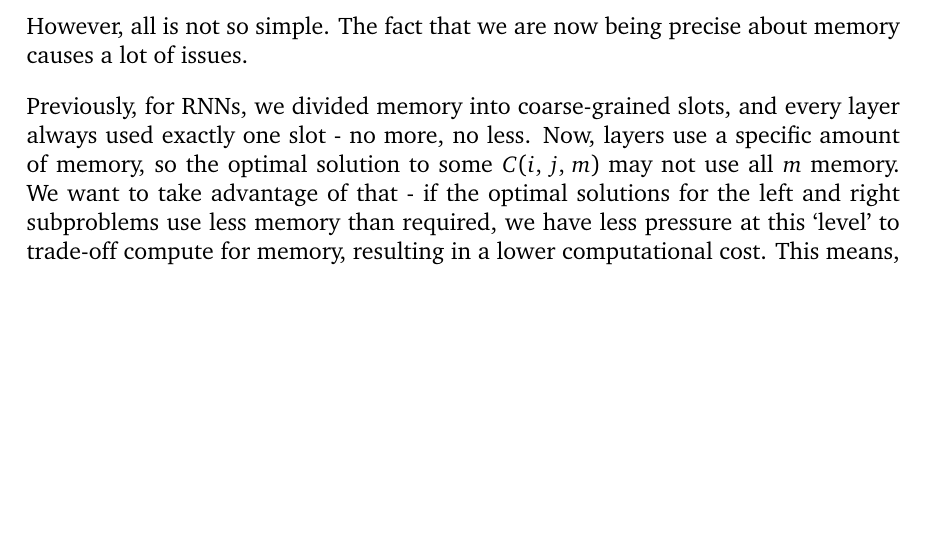
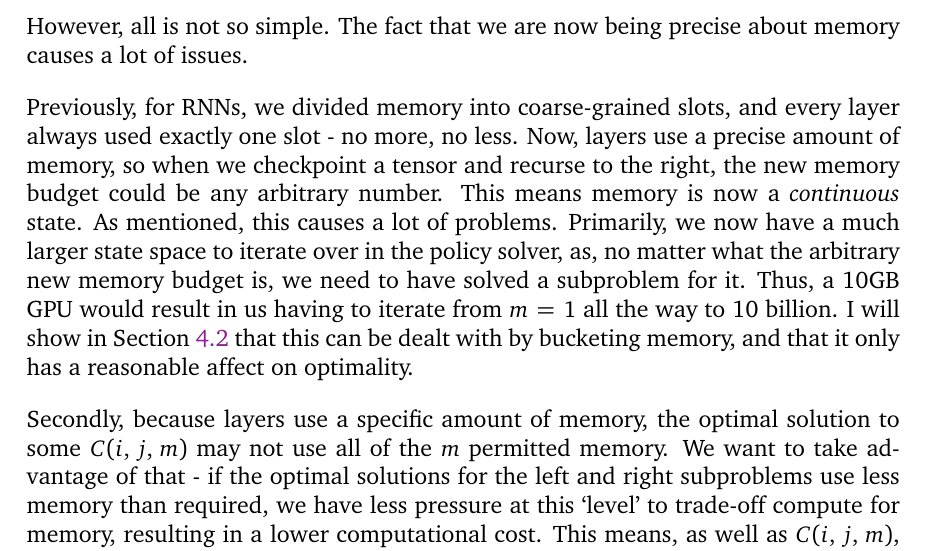
Before and after one commit to shirazb/final-year-thesis, a LaTeX thesis (main.tex, which reads sections/3-implementation/1-policy-solver.tex): part of page 52 of 95, cut so that both start at the same text, the shorter picture padded with empty space. Compiled offline with pdfLaTeX.

Commit message:
properly explain continuous memory state

```diff
--- a/sections/3-implementation/1-policy-solver.tex
+++ b/sections/3-implementation/1-policy-solver.tex
@@ -78,7 +78,14 @@ However, all is not so simple.
 The fact that we are now being precise about memory causes a lot of issues.
 
 Previously, for RNNs, we divided memory into coarse-grained slots, and every layer always used exactly one slot - no more, no less.
-Now, layers use a specific amount of memory, so the optimal solution to some \(C(i,\,j,\,m)\) may not use all \(m\) memory.
+Now, layers use a precise amount of memory, so when we checkpoint a tensor and recurse to the right, the new memory budget could be any arbitrary number.
+This means memory is now a \textit{continuous} state.
+As mentioned, this causes a lot of problems.
+Primarily, we now have a much larger state space to iterate over in the policy solver, as, no matter what the arbitrary new memory budget is, we need to have solved a subproblem for it.
+Thus, a 10GB GPU would result in us having to iterate from \(m\,=\,1\) all the way to 10 billion.
+I will show in Section \ref{sec:4-exp-practicality} that this can be dealt with by bucketing memory, and that it only has a reasonable affect on optimality.
+
+Secondly, because layers use a specific amount of memory, the optimal solution to some \(C(i,\,j,\,m)\) may not use all of the \(m\) permitted memory.
 We want to take advantage of that - if the optimal solutions for the left and right subproblems use less memory than required, we have less pressure at this `level' to trade-off compute for memory, resulting in a lower computational cost.
 This means, as well as \(C(i,\,j,\,m)\), we need to track a \(B(i,\,j,\,m)\) that represents the peak memory required for the corresponding solution to \(C(i,\,j,\,m)\).
 To be clear, \(B(i,\,j,\,m)\) means \(f_i\) and \(b_j\) have already been computed and are in memory, so we have \(m\) memory remaining in which to compute \(b_i\).
```
Also changed, not shown: sections/4-experiments/2-solver-practicality.tex (+1 -1 lines).
